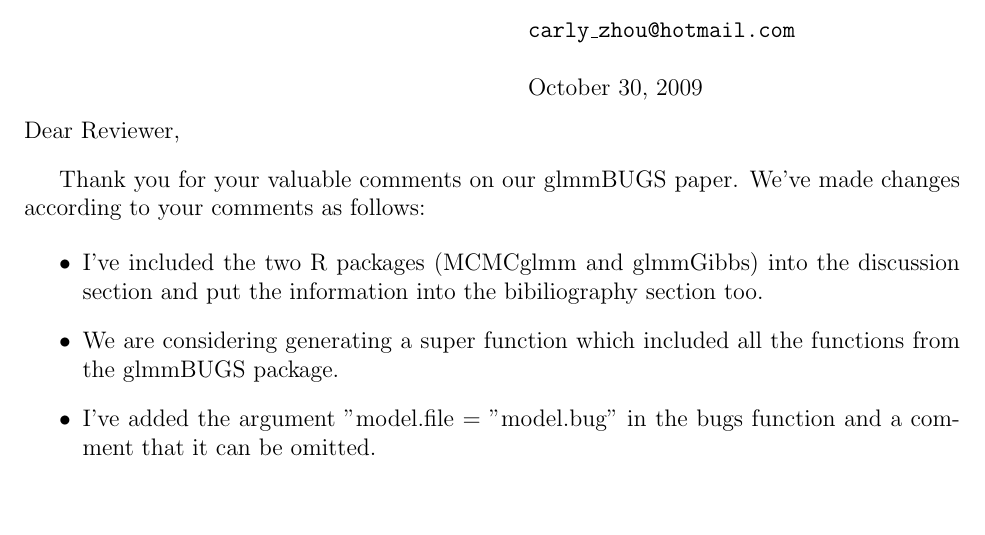
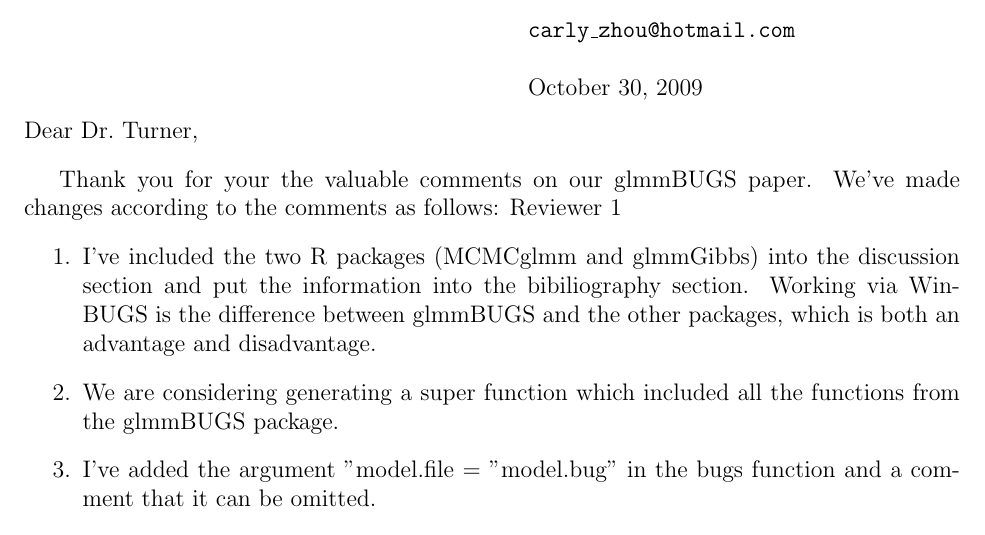
Before and after one commit to r-forge/glmmbugs, a LaTeX document (docs/Paper/letter.tex): part of the page, cut so that both start at the same text, the shorter picture padded with empty space. Compiled offline with pdfLaTeX.

Commit message:
git-svn-id: svn://svn.r-forge.r-project.org/svnroot/glmmbugs@190 edb9625f-4e0d-4859-8d74-9fd3b1da38cb

```diff
--- a/docs/Paper/letter.tex
+++ b/docs/Paper/letter.tex
@@ -23,14 +23,14 @@ Cancer Care Ontario\\ 620 University Avenue\\Toronto, ON\\M5G 2L7\\
 
 \vspace{10pt}
 
-\noindent Dear Reviewer,
+\noindent Dear Dr.\ Turner,
 
 \vspace{10pt}
 
-Thank you for your valuable comments on our glmmBUGS paper. We've made changes according to your comments as follows:
-
-\begin{itemize}
-\item I've included the two R packages (MCMCglmm and glmmGibbs) into the discussion section and put the information into the bibiliography section too.
+Thank you for your the valuable comments on our glmmBUGS paper. We've made changes according to the comments as follows:
+Reviewer 1
+\begin{enumerate}
+\item I've included the two R packages (MCMCglmm and glmmGibbs) into the discussion section and put the information into the bibiliography	 section.  Working via WinBUGS is the difference between  glmmBUGS and the other packages, which is both an advantage and disadvantage.
 
 \item We are considering generating a super function which included all the functions from the glmmBUGS package.
 
```
Also changed, not shown: docs/Paper/letter.pdf (deleted), 1 other file.
